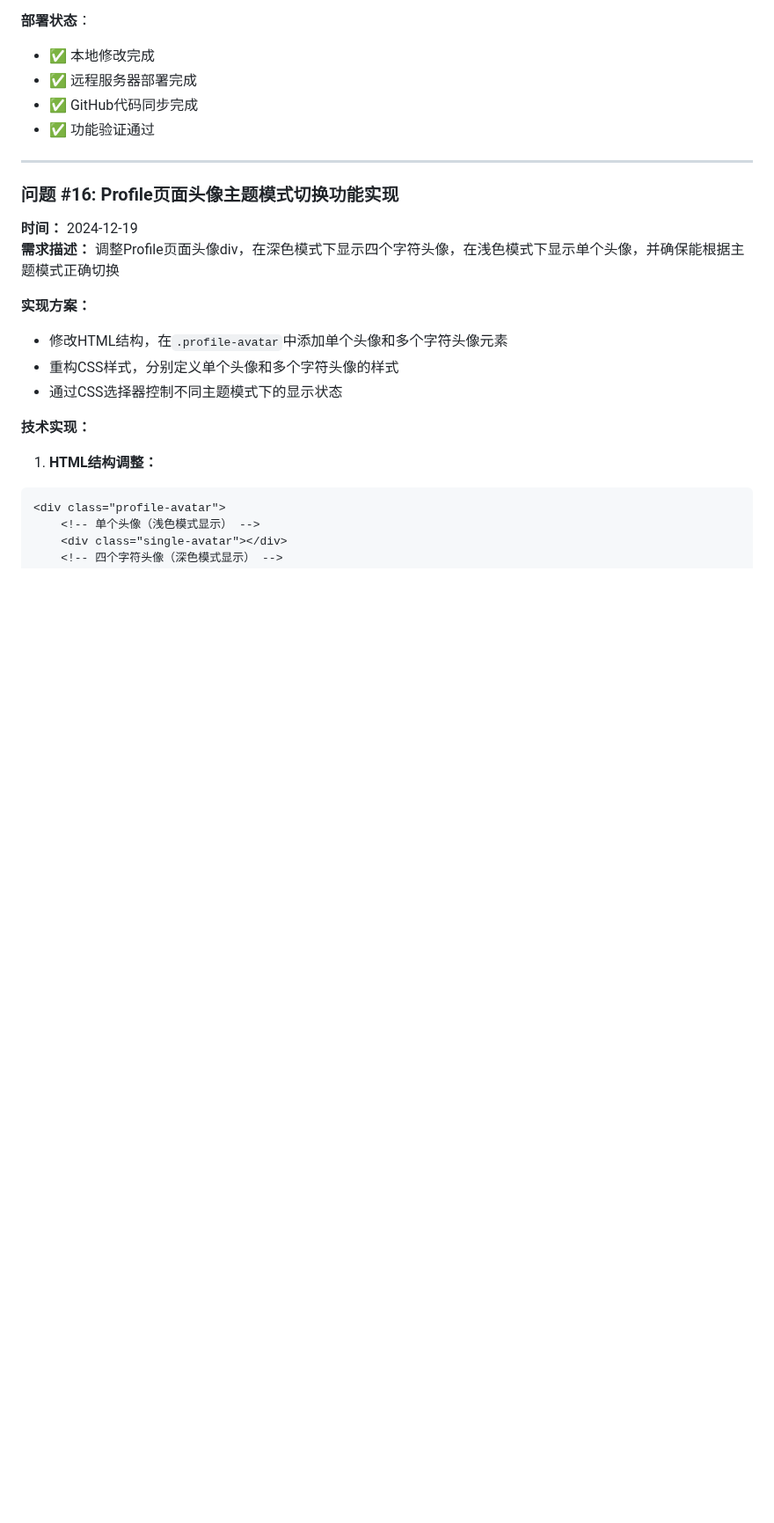
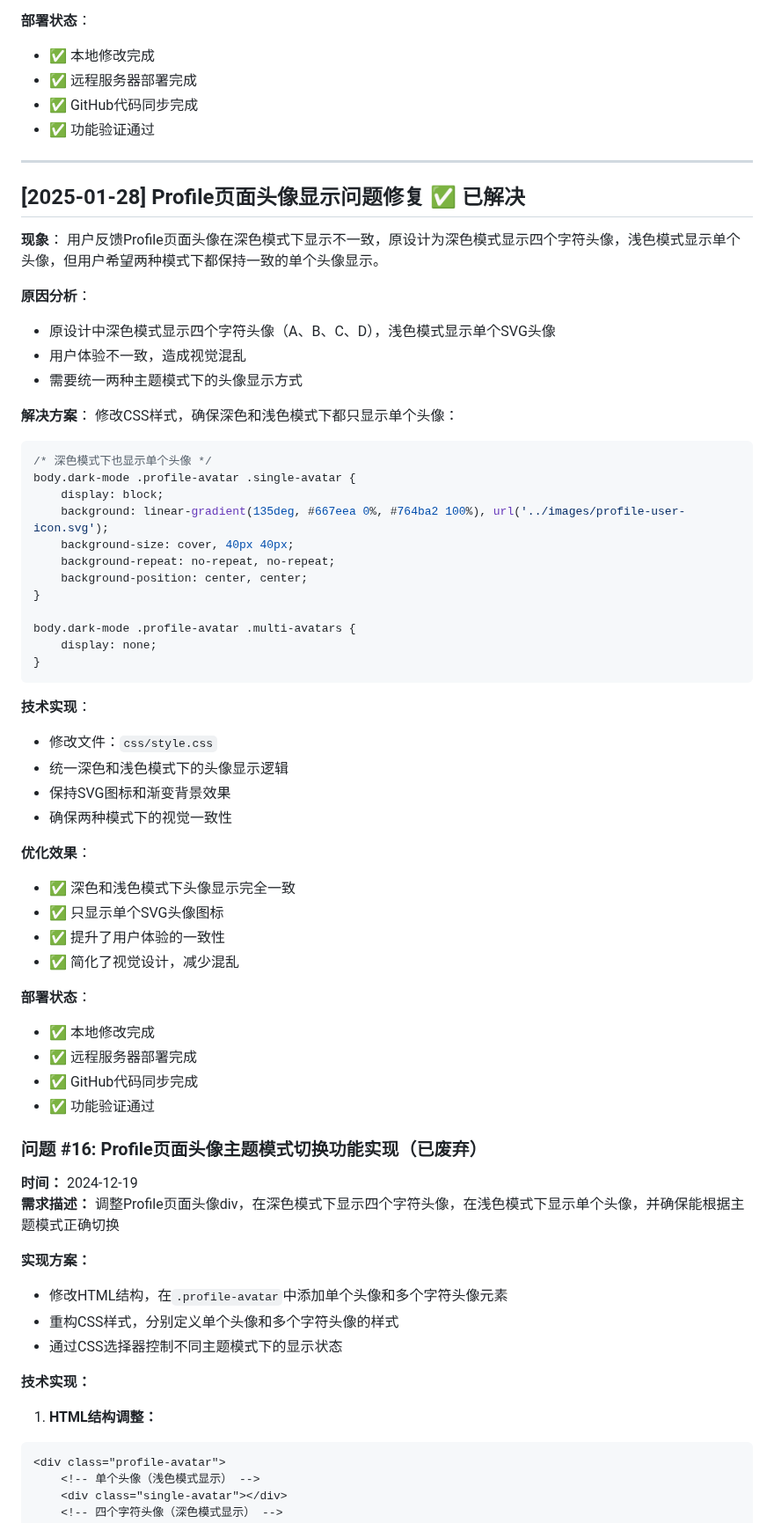
Before and after one commit to DavePenn/lianyuai-app, a Markdown page: DEVELOPMENT_ISSUES_LOG.md, the part around one of its changes. Shown at 88% size. GitHub-like rendering; blank space fills up the shorter version.

Commit message:
更新开发问题日志：Profile页面头像显示问题修复

````diff
--- a/DEVELOPMENT_ISSUES_LOG.md
+++ b/DEVELOPMENT_ISSUES_LOG.md
@@ -1025,7 +1025,52 @@ body.dark-mode #profile-page {
 
 ---
 
-### 问题 #16: Profile页面头像主题模式切换功能实现
+## [2025-01-28] Profile页面头像显示问题修复 ✅ 已解决
+**现象**：
+用户反馈Profile页面头像在深色模式下显示不一致，原设计为深色模式显示四个字符头像，浅色模式显示单个头像，但用户希望两种模式下都保持一致的单个头像显示。
+
+**原因分析**：
+- 原设计中深色模式显示四个字符头像（A、B、C、D），浅色模式显示单个SVG头像
+- 用户体验不一致，造成视觉混乱
+- 需要统一两种主题模式下的头像显示方式
+
+**解决方案**：
+修改CSS样式，确保深色和浅色模式下都只显示单个头像：
+
+```css
+/* 深色模式下也显示单个头像 */
+body.dark-mode .profile-avatar .single-avatar {
+    display: block;
+    background: linear-gradient(135deg, #667eea 0%, #764ba2 100%), url('../images/profile-user-icon.svg');
+    background-size: cover, 40px 40px;
+    background-repeat: no-repeat, no-repeat;
+    background-position: center, center;
+}
+
+body.dark-mode .profile-avatar .multi-avatars {
+    display: none;
+}
+```
+
+**技术实现**：
+- 修改文件：`css/style.css`
+- 统一深色和浅色模式下的头像显示逻辑
+- 保持SVG图标和渐变背景效果
+- 确保两种模式下的视觉一致性
+
+**优化效果**：
+- ✅ 深色和浅色模式下头像显示完全一致
+- ✅ 只显示单个SVG头像图标
+- ✅ 提升了用户体验的一致性
+- ✅ 简化了视觉设计，减少混乱
+
+**部署状态**：
+- ✅ 本地修改完成
+- ✅ 远程服务器部署完成
+- ✅ GitHub代码同步完成
+- ✅ 功能验证通过
+
+### 问题 #16: Profile页面头像主题模式切换功能实现（已废弃）
 **时间：** 2024-12-19
 **需求描述：** 调整Profile页面头像div，在深色模式下显示四个字符头像，在浅色模式下显示单个头像，并确保能根据主题模式正确切换
 
````
Also changed, not shown: other parts of DEVELOPMENT_ISSUES_LOG.md (+2 -0 lines).
